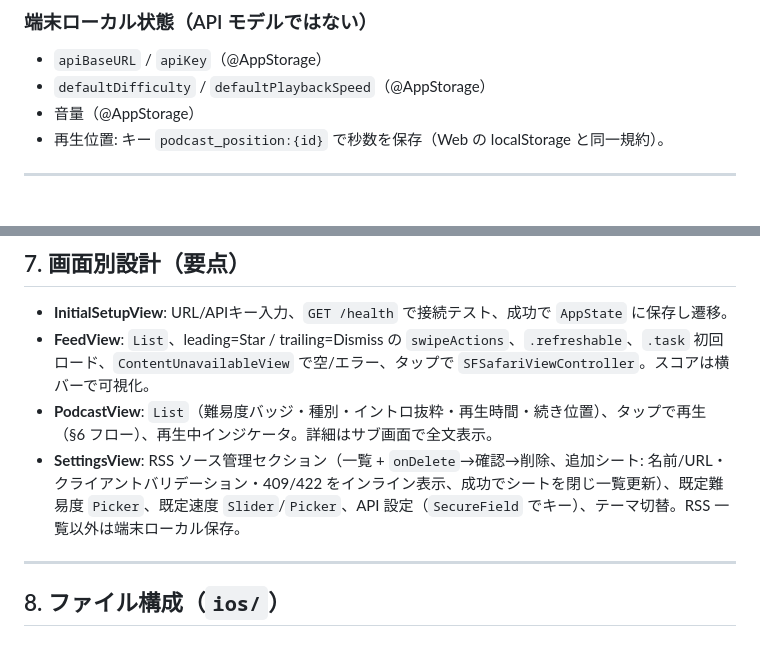
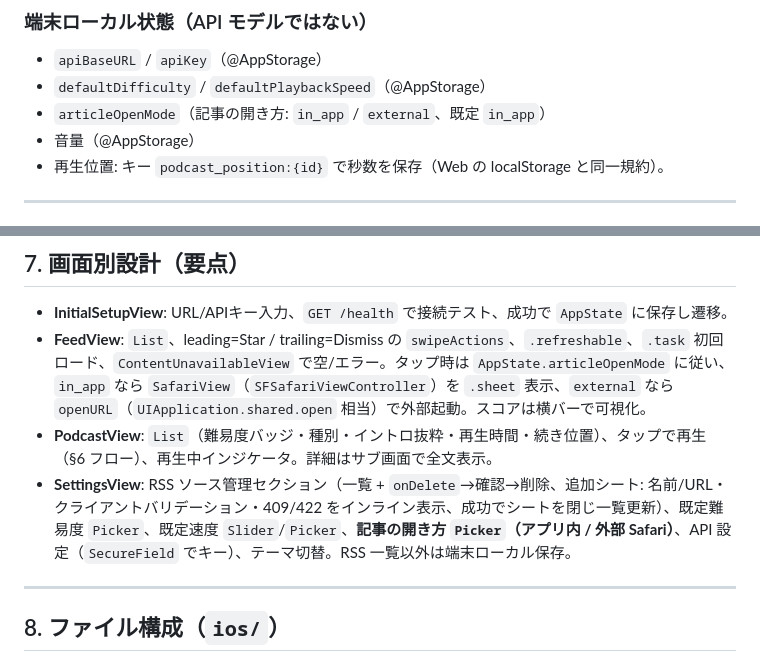
Before and after one commit to examinare000/news-listen-docs, a Markdown page: design/2026-06-14-ios-app-design.md, 2 parts joined by grey strips. Rendered like a GitHub page.

Commit message:
設計書に記事の開き方設定（FeedViewタップ動作・SettingsView選択）を反映

```diff
--- a/design/2026-06-14-ios-app-design.md
+++ b/design/2026-06-14-ios-app-design.md
@@ -86,6 +86,7 @@ JSON は snake_case のため `CodingKeys` で Swift の camelCase に対応さ
 ### 端末ローカル状態（API モデルではない）
 - `apiBaseURL` / `apiKey`（@AppStorage）
 - `defaultDifficulty` / `defaultPlaybackSpeed`（@AppStorage）
+- `articleOpenMode`（記事の開き方: `in_app` / `external`、既定 `in_app`）
 - 音量（@AppStorage）
 - 再生位置: キー `podcast_position:{id}` で秒数を保存（Web の localStorage と同一規約）。
 
@@ -145,9 +146,9 @@ sequenceDiagram
 ## 7. 画面別設計（要点）
 
 - **InitialSetupView**: URL/APIキー入力、`GET /health` で接続テスト、成功で `AppState` に保存し遷移。
-- **FeedView**: `List`、leading=Star / trailing=Dismiss の `swipeActions`、`.refreshable`、`.task` 初回ロード、`ContentUnavailableView` で空/エラー、タップで `SFSafariViewController`。スコアは横バーで可視化。
+- **FeedView**: `List`、leading=Star / trailing=Dismiss の `swipeActions`、`.refreshable`、`.task` 初回ロード、`ContentUnavailableView` で空/エラー。タップ時は `AppState.articleOpenMode` に従い、`in_app` なら `SafariView`（`SFSafariViewController`）を `.sheet` 表示、`external` なら `openURL`（`UIApplication.shared.open` 相当）で外部起動。スコアは横バーで可視化。
 - **PodcastView**: `List`（難易度バッジ・種別・イントロ抜粋・再生時間・続き位置）、タップで再生（§6 フロー）、再生中インジケータ。詳細はサブ画面で全文表示。
-- **SettingsView**: RSS ソース管理セクション（一覧 + `onDelete`→確認→削除、追加シート: 名前/URL・クライアントバリデーション・409/422 をインライン表示、成功でシートを閉じ一覧更新）、既定難易度 `Picker`、既定速度 `Slider`/`Picker`、API 設定（`SecureField` でキー）、テーマ切替。RSS 一覧以外は端末ローカル保存。
+- **SettingsView**: RSS ソース管理セクション（一覧 + `onDelete`→確認→削除、追加シート: 名前/URL・クライアントバリデーション・409/422 をインライン表示、成功でシートを閉じ一覧更新）、既定難易度 `Picker`、既定速度 `Slider`/`Picker`、**記事の開き方 `Picker`（アプリ内 / 外部 Safari）**、API 設定（`SecureField` でキー）、テーマ切替。RSS 一覧以外は端末ローカル保存。
 
 ---
 
```
